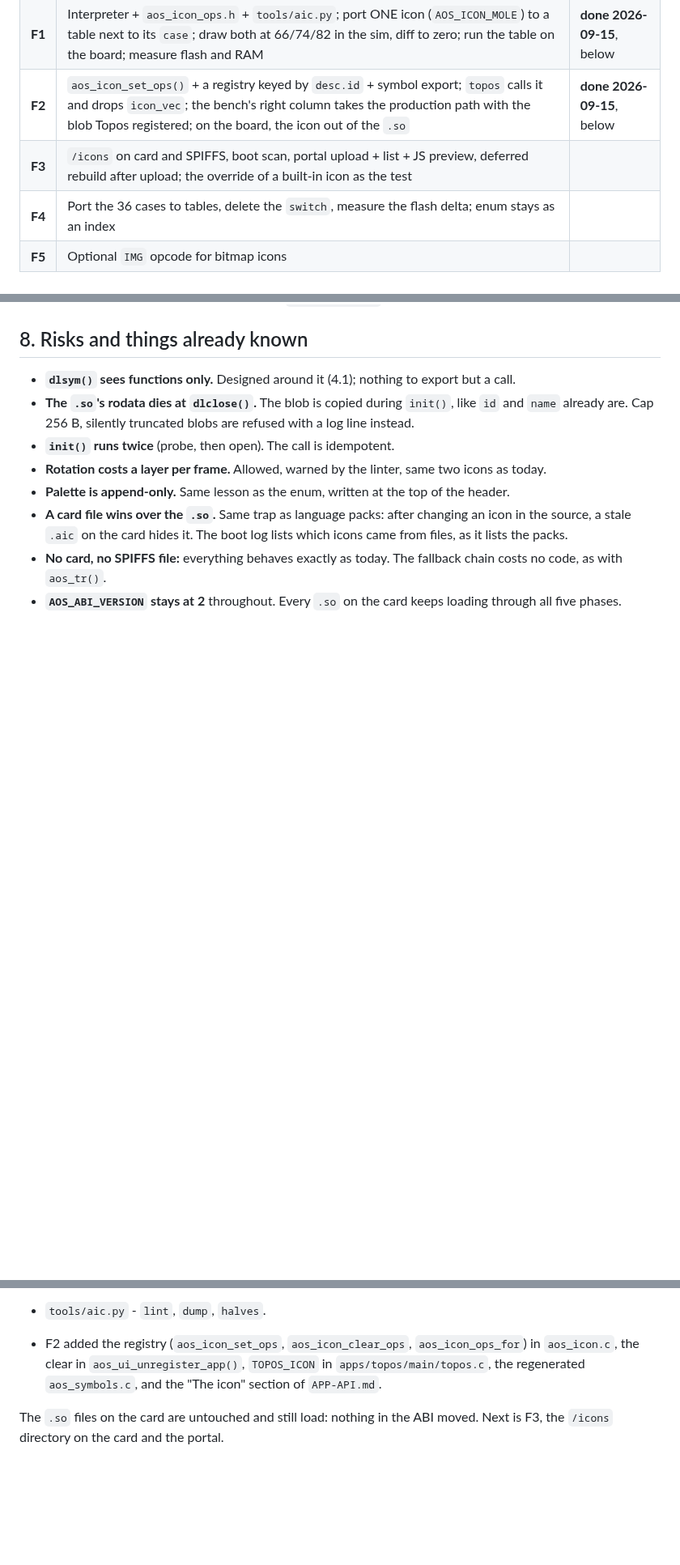
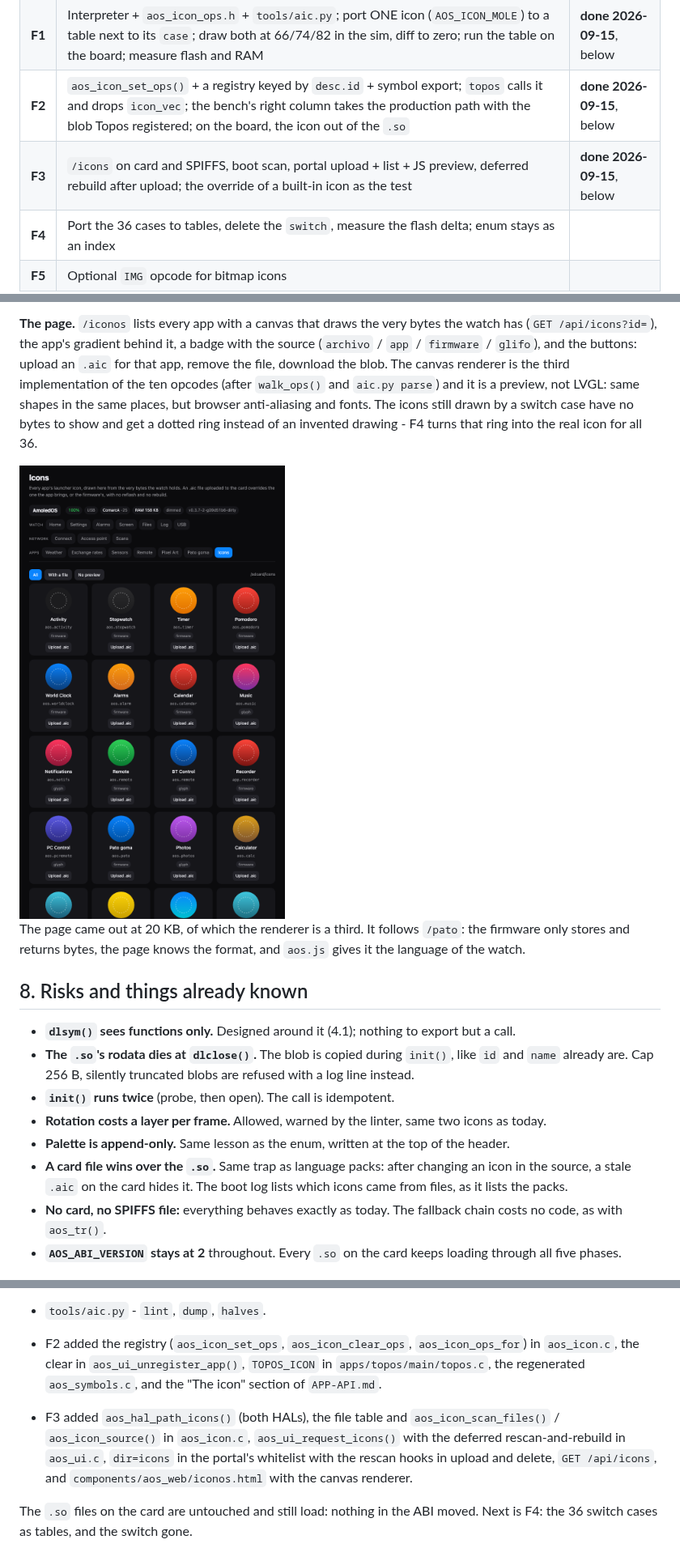
Before and after one commit to charliejgallo/ESP32S3_AmoledOS, a Markdown page: docs/ICONS.md, 3 parts joined by grey strips. Shown at 81% size. GitHub-like rendering; pictures changed too: docs/img/icon-portal.png (added); blank space fills up the shorter version.

```diff
--- a/docs/ICONS.md
+++ b/docs/ICONS.md
@@ -241,7 +241,7 @@ meaning what they mean.
 | **F0** | This document | **done** |
 | **F1** | Interpreter + `aos_icon_ops.h` + `tools/aic.py`; port ONE icon (`AOS_ICON_MOLE`) to a table next to its `case`; draw both at 66/74/82 in the sim, diff to zero; run the table on the board; measure flash and RAM | **done 2026-09-15**, below |
 | **F2** | `aos_icon_set_ops()` + a registry keyed by `desc.id` + symbol export; `topos` calls it and drops `icon_vec`; the bench's right column takes the production path with the blob Topos registered; on the board, the icon out of the `.so` | **done 2026-09-15**, below |
-| **F3** | `/icons` on card and SPIFFS, boot scan, portal upload + list + JS preview, deferred rebuild after upload; the override of a built-in icon as the test | |
+| **F3** | `/icons` on card and SPIFFS, boot scan, portal upload + list + JS preview, deferred rebuild after upload; the override of a built-in icon as the test | **done 2026-09-15**, below |
 | **F4** | Port the 36 cases to tables, delete the `switch`, measure the flash delta; enum stays as an index | |
 | **F5** | Optional `IMG` opcode for bitmap icons | |
 
@@ -381,3 +411,19 @@ and this regeneration picked it up.
+**The page.** `/iconos` lists every app with a canvas that draws the very
+bytes the watch has (`GET /api/icons?id=`), the app's gradient behind it, a
+badge with the source (`archivo` / `app` / `firmware` / `glifo`), and the
+buttons: upload an `.aic` for that app, remove the file, download the blob.
+The canvas renderer is the third implementation of the ten opcodes (after
+`walk_ops()` and `aic.py parse`) and it is a preview, not LVGL: same shapes
+in the same places, but browser anti-aliasing and fonts. The icons still
+drawn by a switch case have no bytes to show and get a dotted ring instead
+of an invented drawing - F4 turns that ring into the real icon for all 36.
+
+<img src="img/icon-portal.png" width="480" alt="/iconos in the browser: the top of the grid, the firmware-drawn icons with their dotted ring">
+
+The page came out at 20 KB, of which the renderer is a third. It follows
+`/pato`: the firmware only stores and returns bytes, the page knows the
+format, and `aos.js` gives it the language of the watch.
+
 ## 8. Risks and things already known
 
 - **`dlsym()` sees functions only.** Designed around it (4.1); nothing to
@@ -418,5 +464,12 @@ and this regeneration picked it up.
   `aos_ui_unregister_app()`, `TOPOS_ICON` in `apps/topos/main/topos.c`, the
   regenerated `aos_symbols.c`, and the "The icon" section of `APP-API.md`.
 
+- F3 added `aos_hal_path_icons()` (both HALs), the file table and
+  `aos_icon_scan_files()` / `aos_icon_source()` in `aos_icon.c`,
+  `aos_ui_request_icons()` with the deferred rescan-and-rebuild in
+  `aos_ui.c`, `dir=icons` in the portal's whitelist with the rescan hooks in
+  upload and delete, `GET /api/icons`, and `components/aos_web/iconos.html`
+  with the canvas renderer.
+
 The `.so` files on the card are untouched and still load: nothing in the
-ABI moved. Next is F3, the `/icons` directory on the card and the portal.
+ABI moved. Next is F4: the 36 switch cases as tables, and the switch gone.
```
Also changed, not shown: other parts of docs/ICONS.md (+30 -0 lines), docs/PORTAL.md (+5 -1 lines), 13 other files.
